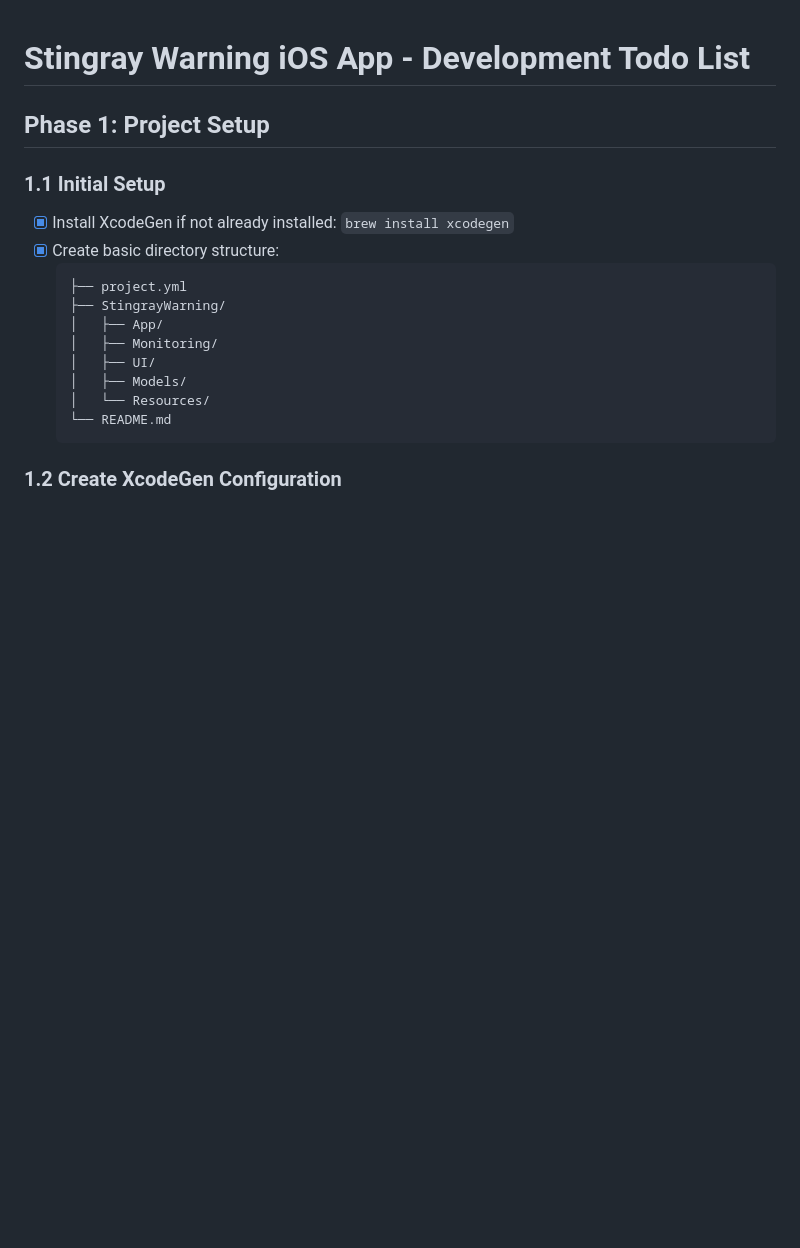
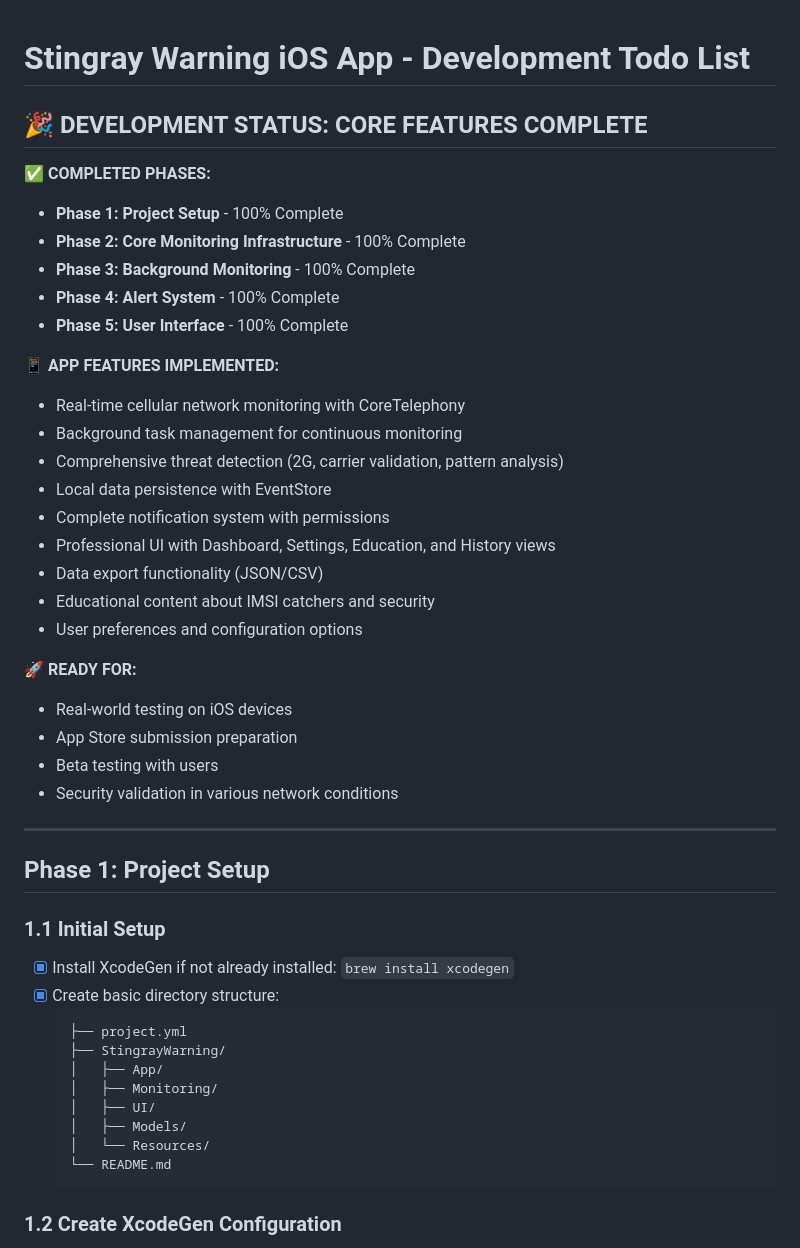
Before and after one commit to erichchampion/stingray-warning, a Markdown page: TODO.md, the part around one of its changes. Rendered like a GitHub page; blank space fills up the shorter version.

```diff
--- a/TODO.md
+++ b/TODO.md
@@ -1,4 +1,32 @@
 # Stingray Warning iOS App - Development Todo List
+
+## 🎉 **DEVELOPMENT STATUS: CORE FEATURES COMPLETE**
+
+**✅ COMPLETED PHASES:**
+- **Phase 1: Project Setup** - 100% Complete
+- **Phase 2: Core Monitoring Infrastructure** - 100% Complete
+- **Phase 3: Background Monitoring** - 100% Complete
+- **Phase 4: Alert System** - 100% Complete
+- **Phase 5: User Interface** - 100% Complete
+
+**📱 APP FEATURES IMPLEMENTED:**
+- Real-time cellular network monitoring with CoreTelephony
+- Background task management for continuous monitoring
+- Comprehensive threat detection (2G, carrier validation, pattern analysis)
+- Local data persistence with EventStore
+- Complete notification system with permissions
+- Professional UI with Dashboard, Settings, Education, and History views
+- Data export functionality (JSON/CSV)
+- Educational content about IMSI catchers and security
+- User preferences and configuration options
+
+**🚀 READY FOR:**
+- Real-world testing on iOS devices
+- App Store submission preparation
+- Beta testing with users
+- Security validation in various network conditions
+
+---
 
 ## Phase 1: Project Setup
 
```
Also changed, not shown: other parts of TODO.md (+35 -35 lines).
